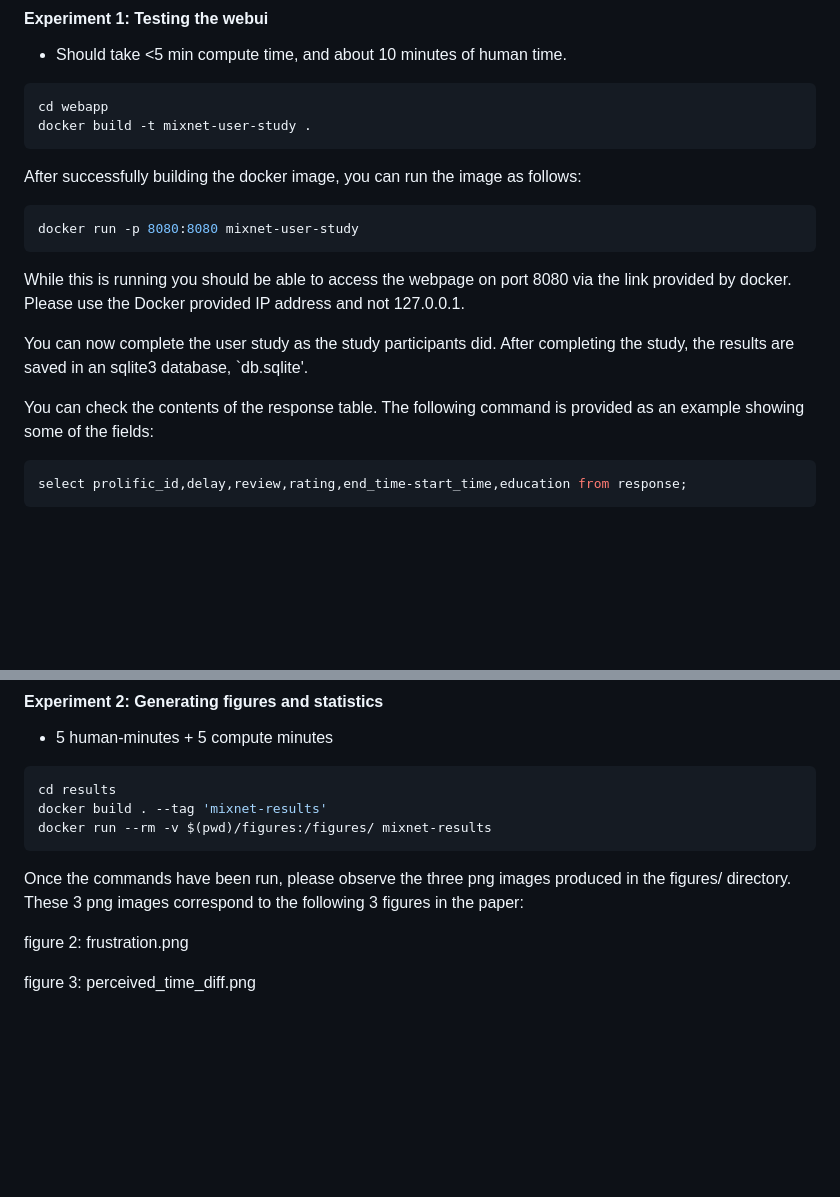
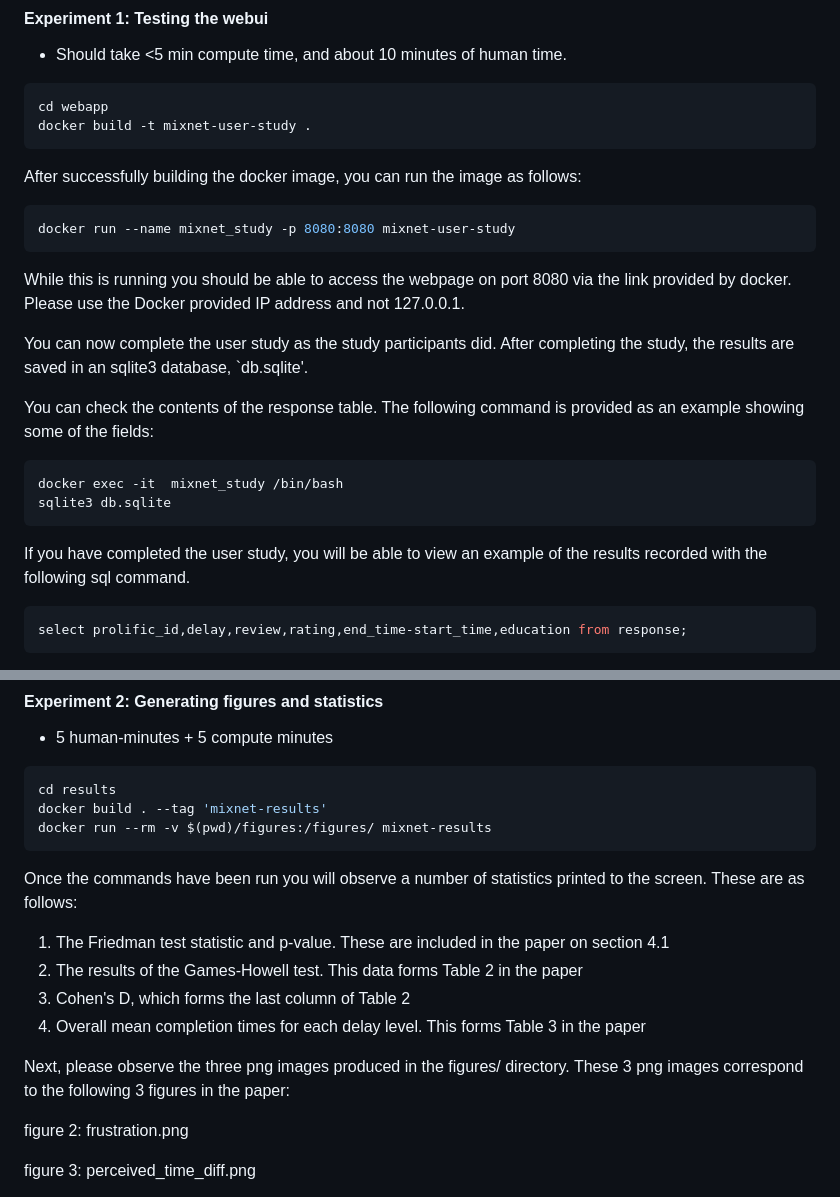
Before and after one commit to KillianDavitt/mixnet-user-study, a Markdown page: ARTIFACT-APPENDIX.md, 2 parts joined by grey strips. Rendered like a GitHub page; blank space fills up the shorter version.

Commit message:
Updated ARTIFACT-APPENDIX to discuss the added statistical tests

````diff
--- a/ARTIFACT-APPENDIX.md
+++ b/ARTIFACT-APPENDIX.md
@@ -97,7 +97,7 @@ docker build -t mixnet-user-study .
 After successfully building the docker image, you can run the image as follows:
 
 ```bash
-docker run -p 8080:8080 mixnet-user-study
+docker run --name mixnet_study -p 8080:8080 mixnet-user-study
 ```
 
 While this is running you should be able to access the webpage on port 8080 via the link provided by docker. Please use the Docker provided IP address and not 127.0.0.1.
@@ -105,6 +105,13 @@ While this is running you should be able to access the webpage on port 8080 via
 You can now complete the user study as the study participants did. After completing the study, the results are saved in an sqlite3 database, `db.sqlite'.
 
 You can check the contents of the response table. The following command is provided as an example showing some of the fields:
+
+```bash
+docker exec -it  mixnet_study /bin/bash
+sqlite3 db.sqlite
+```
+
+If you have completed the user study, you will be able to view an example of the results recorded with the following sql command.
 
 ```sql
 select prolific_id,delay,review,rating,end_time-start_time,education from response;
@@ -122,7 +129,15 @@ docker build . --tag 'mixnet-results'
 docker run --rm -v $(pwd)/figures:/figures/ mixnet-results
 ```
 
-Once the commands have been run, please observe the three png images produced in the figures/ directory. These 3 png images correspond to the following 3 figures in the paper:
+Once the commands have been run you will observe a number of statistics printed to the screen. These are as follows:
+
+1. The Friedman test statistic and p-value. These are included in the paper on section 4.1
+2. The results of the Games-Howell test. This data forms Table 2 in the paper
+3. Cohen's D, which forms the last column of Table 2
+4. Overall mean completion times for each delay level. This forms Table 3 in the paper
+
+
+Next, please observe the three png images produced in the figures/ directory. These 3 png images correspond to the following 3 figures in the paper:
 
 figure 2: frustration.png
 
````
